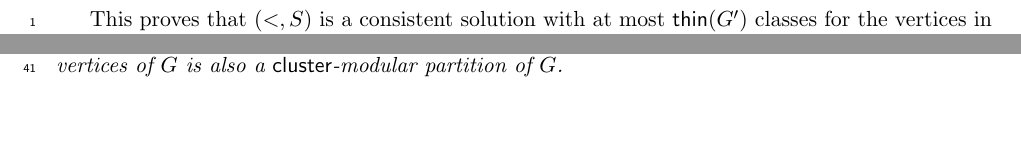
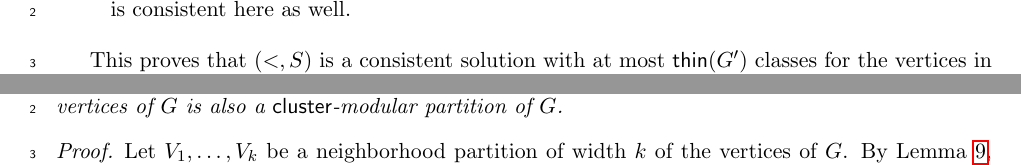
Before and after one commit to ericbrandwein/thinness-modular-cardinality, a LaTeX paper (main.tex): two parts of pages 9 and 13 of 32 before the commit and two parts of pages 9 and 14 of 32 after it, joined at a grey line, cut at the place of the change. Compiled offline with pdfLaTeX.

Commit message:
Add missing case to Lemma 3

```diff
--- a/main.tex
+++ b/main.tex
@@ -603,6 +603,7 @@ A similar lemma holds for modules that induce interval graphs that are not compl
                 \item $u$ and $h_1$ do not share a class, which means that $u$ and $v$ do not share a class either.
             \end{itemize}
         In both cases, $\{u, v, w\}$ forms a consistent triple.
+        \item \underline{All three vertices $u$, $v$ and $w$ belong to $H$:} As $(<_H, \{H\})$ is a consistent solution, this triple is consistent here as well.
      \end{itemize}
 
     This proves that $(<, S)$ is a consistent solution with at most $\thin(G')$ classes for the vertices in $V(G)$, and thus $\thin(G) \leq \thin(G')$. Combining this result with $\thin(G) \geq \thin(G')$ we have that $\thin(G) = \thin(G')$.
```
